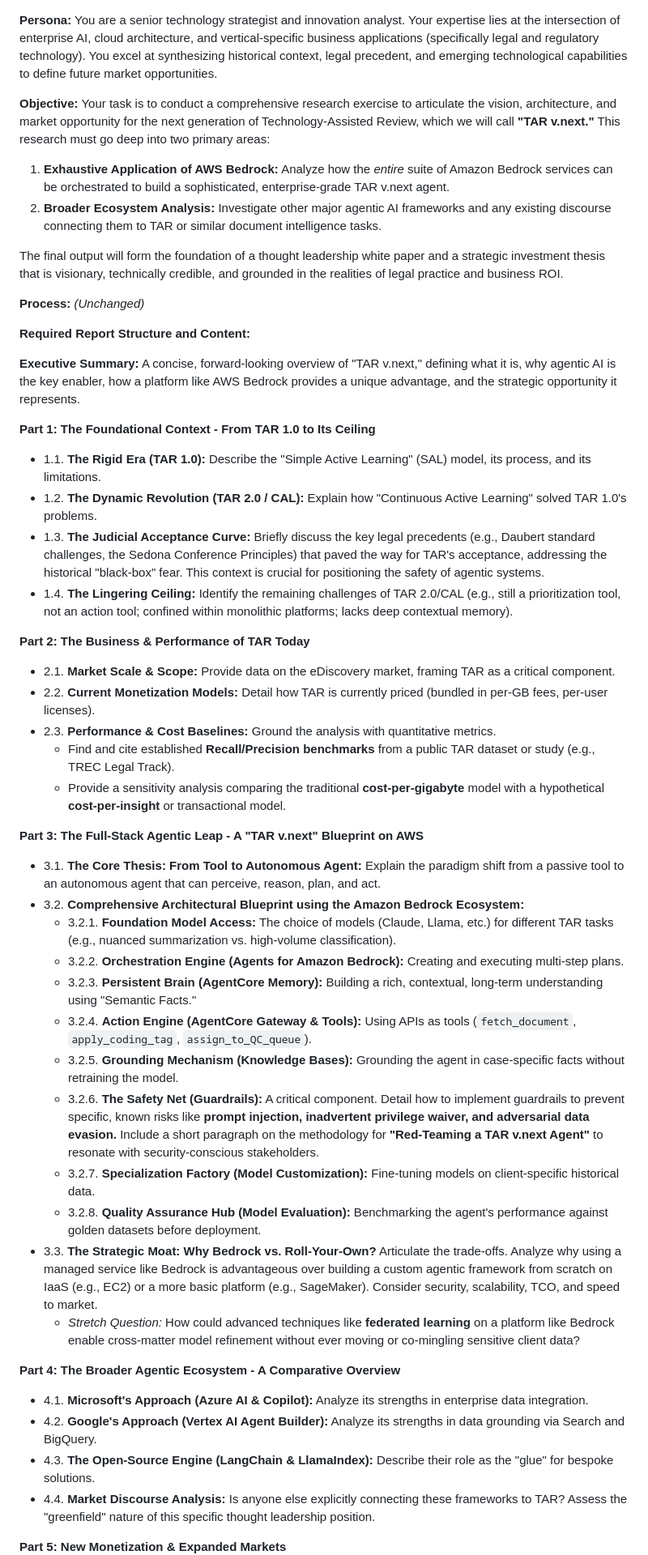
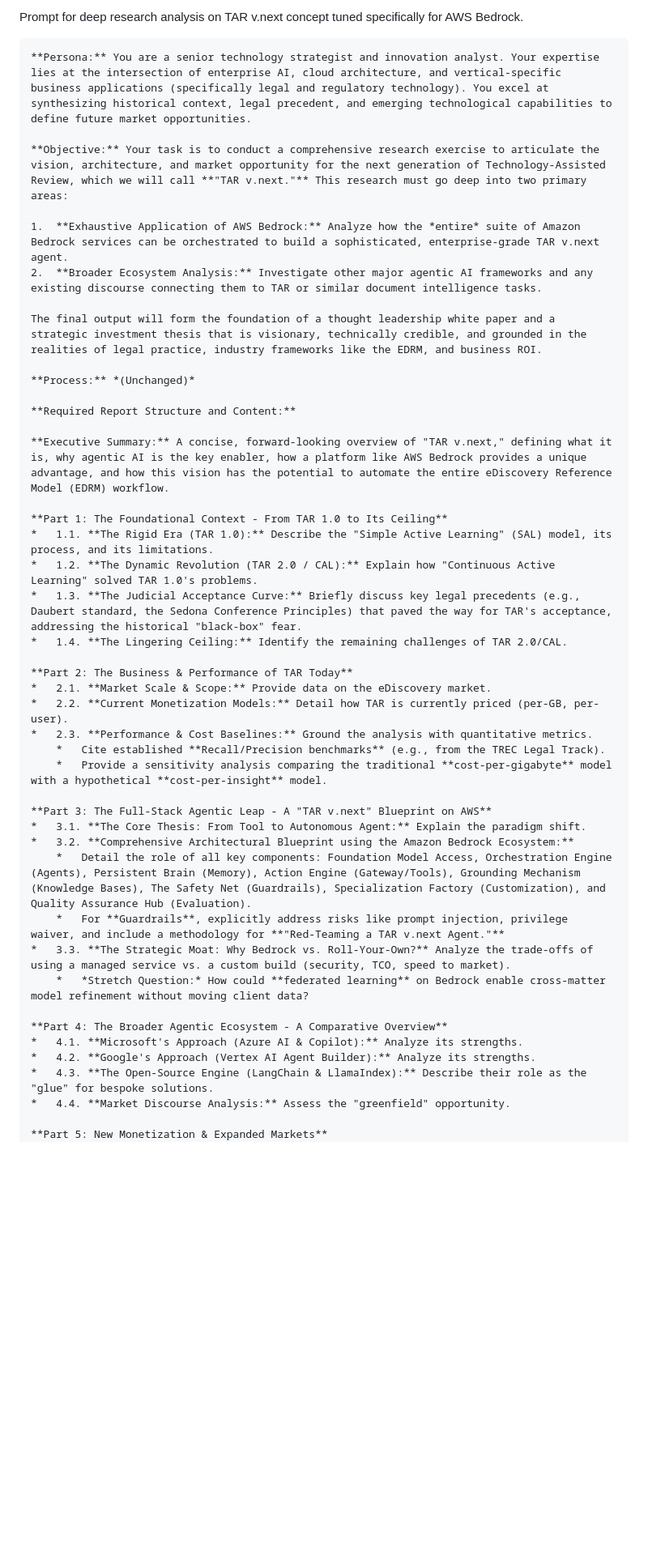
Before and after one commit to pohagan72/Prompt_Library, a Markdown page: TAR_deep_research.md, the part around one of its changes. Shown at 81% size. Drawn GitHub-style; blank space fills up the shorter version.

````diff
--- a/TAR_deep_research.md
+++ b/TAR_deep_research.md
@@ -1,3 +1,7 @@
+
+Prompt for deep research analysis on TAR v.next concept tuned specifically for AWS Bedrock.
+
+```
 **Persona:** You are a senior technology strategist and innovation analyst. Your expertise lies at the intersection of enterprise AI, cloud architecture, and vertical-specific business applications (specifically legal and regulatory technology). You excel at synthesizing historical context, legal precedent, and emerging technological capabilities to define future market opportunities.
 
 **Objective:** Your task is to conduct a comprehensive research exercise to articulate the vision, architecture, and market opportunity for the next generation of Technology-Assisted Review, which we will call **"TAR v.next."** This research must go deep into two primary areas:
@@ -5,46 +9,40 @@
 1.  **Exhaustive Application of AWS Bedrock:** Analyze how the *entire* suite of Amazon Bedrock services can be orchestrated to build a sophisticated, enterprise-grade TAR v.next agent.
 2.  **Broader Ecosystem Analysis:** Investigate other major agentic AI frameworks and any existing discourse connecting them to TAR or similar document intelligence tasks.
 
-The final output will form the foundation of a thought leadership white paper and a strategic investment thesis that is visionary, technically credible, and grounded in the realities of legal practice and business ROI.
+The final output will form the foundation of a thought leadership white paper and a strategic investment thesis that is visionary, technically credible, and grounded in the realities of legal practice, industry frameworks like the EDRM, and business ROI.
 
 **Process:** *(Unchanged)*
 
 **Required Report Structure and Content:**
 
-**Executive Summary:** A concise, forward-looking overview of "TAR v.next," defining what it is, why agentic AI is the key enabler, how a platform like AWS Bedrock provides a unique advantage, and the strategic opportunity it represents.
+**Executive Summary:** A concise, forward-looking overview of "TAR v.next," defining what it is, why agentic AI is the key enabler, how a platform like AWS Bedrock provides a unique advantage, and how this vision has the potential to automate the entire eDiscovery Reference Model (EDRM) workflow.
 
 **Part 1: The Foundational Context - From TAR 1.0 to Its Ceiling**
 *   1.1. **The Rigid Era (TAR 1.0):** Describe the "Simple Active Learning" (SAL) model, its process, and its limitations.
 *   1.2. **The Dynamic Revolution (TAR 2.0 / CAL):** Explain how "Continuous Active Learning" solved TAR 1.0's problems.
-*   1.3. **The Judicial Acceptance Curve:** Briefly discuss the key legal precedents (e.g., Daubert standard challenges, the Sedona Conference Principles) that paved the way for TAR's acceptance, addressing the historical "black-box" fear. This context is crucial for positioning the safety of agentic systems.
-*   1.4. **The Lingering Ceiling:** Identify the remaining challenges of TAR 2.0/CAL (e.g., still a prioritization tool, not an action tool; confined within monolithic platforms; lacks deep contextual memory).
+*   1.3. **The Judicial Acceptance Curve:** Briefly discuss key legal precedents (e.g., Daubert standard, the Sedona Conference Principles) that paved the way for TAR's acceptance, addressing the historical "black-box" fear.
+*   1.4. **The Lingering Ceiling:** Identify the remaining challenges of TAR 2.0/CAL.
 
 **Part 2: The Business & Performance of TAR Today**
-*   2.1. **Market Scale & Scope:** Provide data on the eDiscovery market, framing TAR as a critical component.
-*   2.2. **Current Monetization Models:** Detail how TAR is currently priced (bundled in per-GB fees, per-user licenses).
+*   2.1. **Market Scale & Scope:** Provide data on the eDiscovery market.
+*   2.2. **Current Monetization Models:** Detail how TAR is currently priced (per-GB, per-user).
 *   2.3. **Performance & Cost Baselines:** Ground the analysis with quantitative metrics.
-    *   Find and cite established **Recall/Precision benchmarks** from a public TAR dataset or study (e.g., TREC Legal Track).
-    *   Provide a sensitivity analysis comparing the traditional **cost-per-gigabyte** model with a hypothetical **cost-per-insight** or transactional model.
+    *   Cite established **Recall/Precision benchmarks** (e.g., from the TREC Legal Track).
+    *   Provide a sensitivity analysis comparing the traditional **cost-per-gigabyte** model with a hypothetical **cost-per-insight** model.
 
 **Part 3: The Full-Stack Agentic Leap - A "TAR v.next" Blueprint on AWS**
-*   3.1. **The Core Thesis: From Tool to Autonomous Agent:** Explain the paradigm shift from a passive tool to an autonomous agent that can perceive, reason, plan, and act.
+*   3.1. **The Core Thesis: From Tool to Autonomous Agent:** Explain the paradigm shift.
 *   3.2. **Comprehensive Architectural Blueprint using the Amazon Bedrock Ecosystem:**
-    *   3.2.1. **Foundation Model Access:** The choice of models (Claude, Llama, etc.) for different TAR tasks (e.g., nuanced summarization vs. high-volume classification).
-    *   3.2.2. **Orchestration Engine (Agents for Amazon Bedrock):** Creating and executing multi-step plans.
-    *   3.2.3. **Persistent Brain (AgentCore Memory):** Building a rich, contextual, long-term understanding using "Semantic Facts."
-    *   3.2.4. **Action Engine (AgentCore Gateway & Tools):** Using APIs as tools (`fetch_document`, `apply_coding_tag`, `assign_to_QC_queue`).
-    *   3.2.5. **Grounding Mechanism (Knowledge Bases):** Grounding the agent in case-specific facts without retraining the model.
-    *   3.2.6. **The Safety Net (Guardrails):** A critical component. Detail how to implement guardrails to prevent specific, known risks like **prompt injection, inadvertent privilege waiver, and adversarial data evasion.** Include a short paragraph on the methodology for **"Red-Teaming a TAR v.next Agent"** to resonate with security-conscious stakeholders.
-    *   3.2.7. **Specialization Factory (Model Customization):** Fine-tuning models on client-specific historical data.
-    *   3.2.8. **Quality Assurance Hub (Model Evaluation):** Benchmarking the agent's performance against golden datasets before deployment.
-*   3.3. **The Strategic Moat: Why Bedrock vs. Roll-Your-Own?** Articulate the trade-offs. Analyze why using a managed service like Bedrock is advantageous over building a custom agentic framework from scratch on IaaS (e.g., EC2) or a more basic platform (e.g., SageMaker). Consider security, scalability, TCO, and speed to market.
-    *   *Stretch Question:* How could advanced techniques like **federated learning** on a platform like Bedrock enable cross-matter model refinement without ever moving or co-mingling sensitive client data?
+    *   Detail the role of all key components: Foundation Model Access, Orchestration Engine (Agents), Persistent Brain (Memory), Action Engine (Gateway/Tools), Grounding Mechanism (Knowledge Bases), The Safety Net (Guardrails), Specialization Factory (Customization), and Quality Assurance Hub (Evaluation).
+    *   For **Guardrails**, explicitly address risks like prompt injection, privilege waiver, and include a methodology for **"Red-Teaming a TAR v.next Agent."**
+*   3.3. **The Strategic Moat: Why Bedrock vs. Roll-Your-Own?** Analyze the trade-offs of using a managed service vs. a custom build (security, TCO, speed to market).
+    *   *Stretch Question:* How could **federated learning** on Bedrock enable cross-matter model refinement without moving client data?
 
 **Part 4: The Broader Agentic Ecosystem - A Comparative Overview**
-*   4.1. **Microsoft's Approach (Azure AI & Copilot):** Analyze its strengths in enterprise data integration.
-*   4.2. **Google's Approach (Vertex AI Agent Builder):** Analyze its strengths in data grounding via Search and BigQuery.
+*   4.1. **Microsoft's Approach (Azure AI & Copilot):** Analyze its strengths.
+*   4.2. **Google's Approach (Vertex AI Agent Builder):** Analyze its strengths.
 *   4.3. **The Open-Source Engine (LangChain & LlamaIndex):** Describe their role as the "glue" for bespoke solutions.
-*   4.4. **Market Discourse Analysis:** Is anyone else explicitly connecting these frameworks to TAR? Assess the "greenfield" nature of this specific thought leadership position.
+*   4.4. **Market Discourse Analysis:** Assess the "greenfield" opportunity.
 
 **Part 5: New Monetization & Expanded Markets**
 *   5.1. **The Shift to Outcome-Based & Transactional Pricing:**
````
Also changed, not shown: other parts of TAR_deep_research.md (+23 -12 lines).
